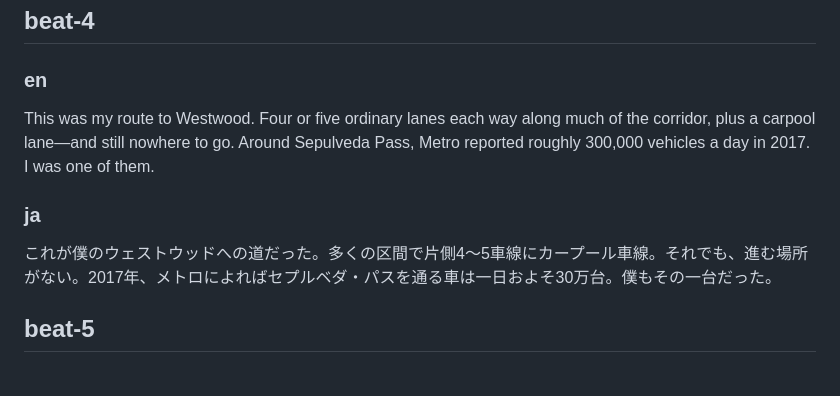
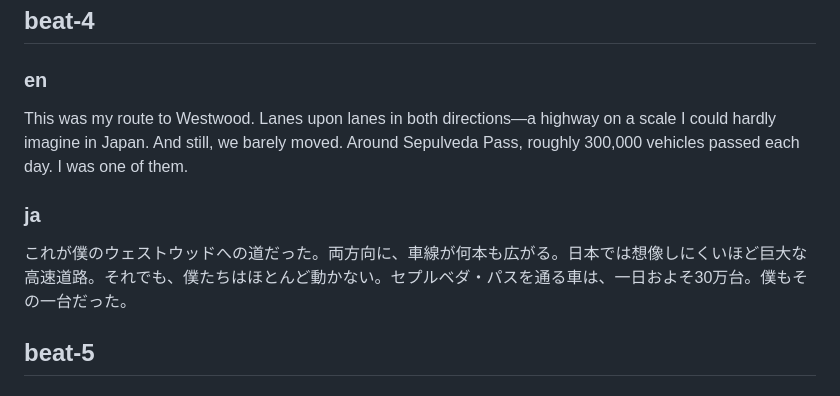
Before and after one commit to yohman/26-2-Global-Engineer, a Markdown page: content/week2-traffic-script.md, the part around the change. Drawn GitHub-style.

Commit message:
Emphasize freeway scale in LA commute narrative

```diff
--- a/content/week2-traffic-script.md
+++ b/content/week2-traffic-script.md
@@ -56,11 +56,11 @@ Complaining about the 405 was our daily punch line. We all knew the joke. This w
 
 ### en
 
-This was my route to Westwood. Four or five ordinary lanes each way along much of the corridor, plus a carpool lane—and still nowhere to go. Around Sepulveda Pass, Metro reported roughly 300,000 vehicles a day in 2017. I was one of them.
+This was my route to Westwood. Lanes upon lanes in both directions—a highway on a scale I could hardly imagine in Japan. And still, we barely moved. Around Sepulveda Pass, roughly 300,000 vehicles passed each day. I was one of them.
 
 ### ja
 
-これが僕のウェストウッドへの道だった。多くの区間で片側4〜5車線にカープール車線。それでも、進む場所がない。2017年、メトロによればセプルベダ・パスを通る車は一日およそ30万台。僕もその一台だった。
+これが僕のウェストウッドへの道だった。両方向に、車線が何本も広がる。日本では想像しにくいほど巨大な高速道路。それでも、僕たちはほとんど動かない。セプルベダ・パスを通る車は、一日およそ30万台。僕もその一台だった。
 
 ## beat-5
 
```
